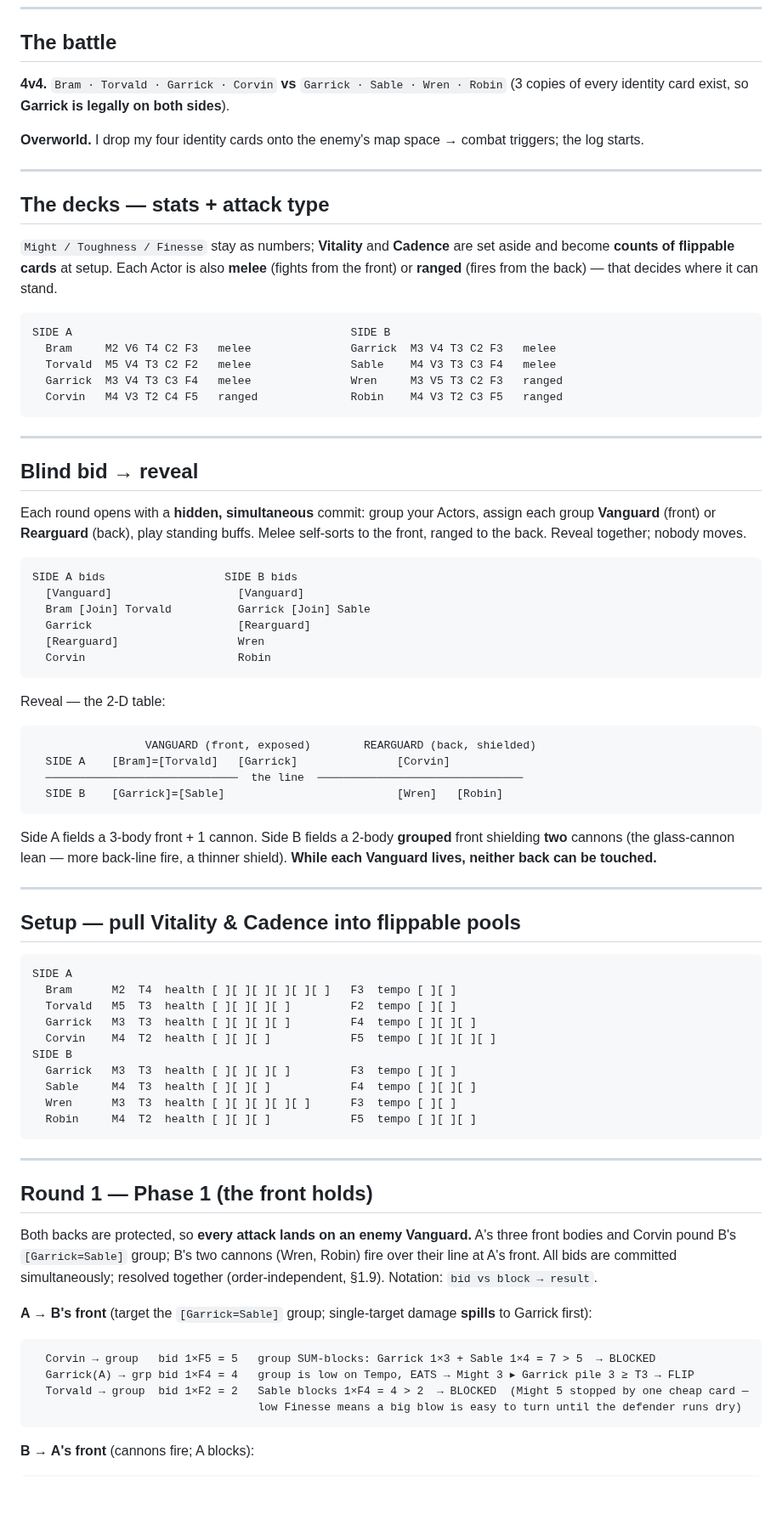
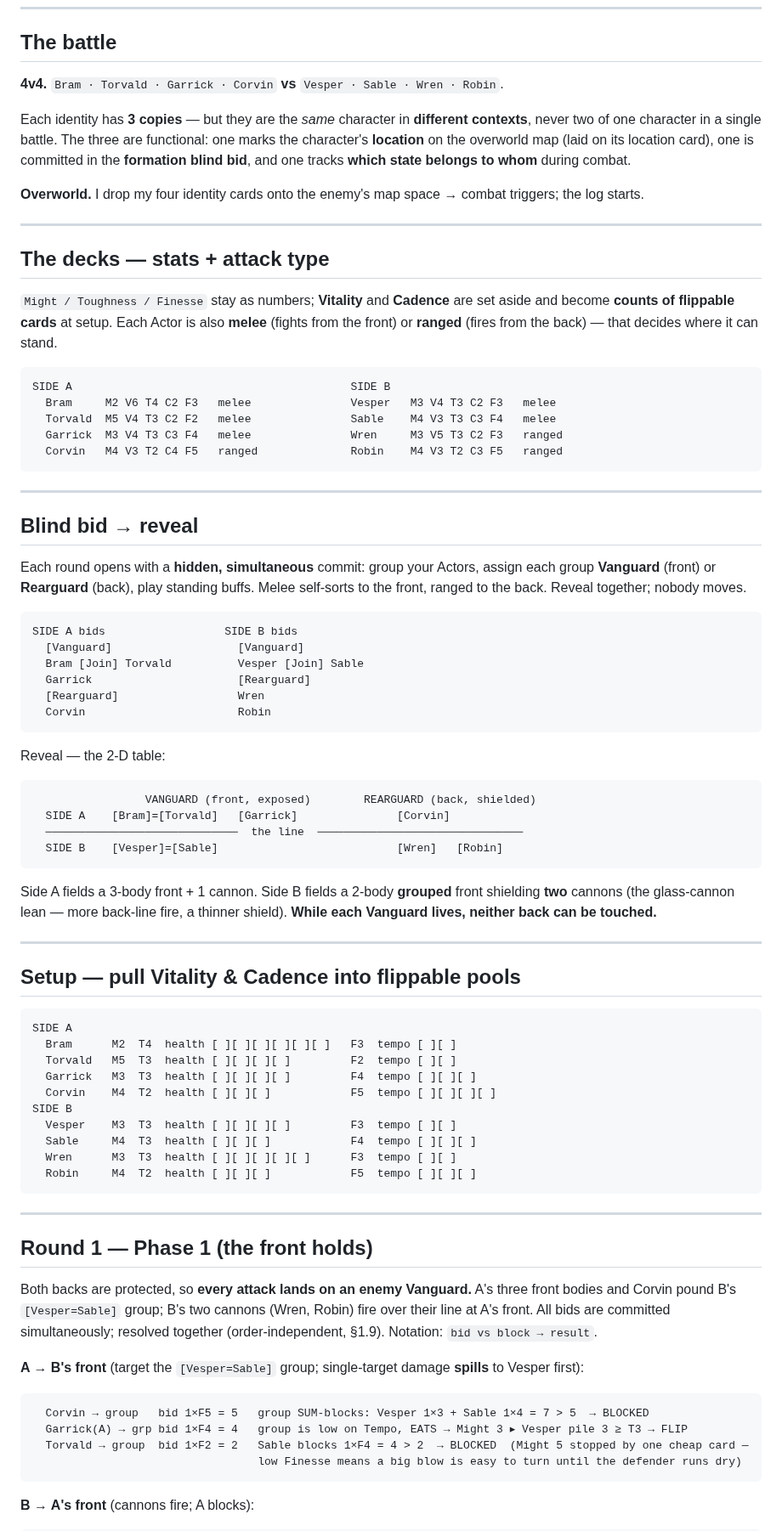
Before and after one commit to SeanShubin/boardgame, a Markdown page: log-driven/brainstorming/card-combat-round-4v4.md, the part around one of its changes. Shown at 85% size. Drawn GitHub-style; blank space fills up the shorter version.

Commit message:
Fixed identity card used twice in the same context

````diff
--- a/log-driven/brainstorming/card-combat-round-4v4.md
+++ b/log-driven/brainstorming/card-combat-round-4v4.md
@@ -18,8 +18,13 @@ is one Tempo bid (`cards × Finesse`); the defender must **strictly beat** it to
 
 ## The battle
 
-**4v4.** `Bram · Torvald · Garrick · Corvin` **vs** `Garrick · Sable · Wren · Robin`
-(3 copies of every identity card exist, so **Garrick is legally on both sides**).
+**4v4.** `Bram · Torvald · Garrick · Corvin` **vs** `Vesper · Sable · Wren · Robin`.
+
+Each identity has **3 copies** — but they are the *same* character in **different
+contexts**, never two of one character in a single battle. The three are functional:
+one marks the character's **location** on the overworld map (laid on its location
+card), one is committed in the **formation blind bid**, and one tracks **which state
+belongs to whom** during combat.
 
 **Overworld.** I drop my four identity cards onto the enemy's map space → combat
 triggers; the log starts.
@@ -35,7 +40,7 @@ can stand.
 
 ```
 SIDE A                                          SIDE B
-  Bram     M2 V6 T4 C2 F3   melee               Garrick  M3 V4 T3 C2 F3   melee
+  Bram     M2 V6 T4 C2 F3   melee               Vesper   M3 V4 T3 C2 F3   melee
   Torvald  M5 V4 T3 C2 F2   melee               Sable    M4 V3 T3 C3 F4   melee
   Garrick  M3 V4 T3 C3 F4   melee               Wren     M3 V5 T3 C2 F3   ranged
   Corvin   M4 V3 T2 C4 F5   ranged              Robin    M4 V3 T2 C3 F5   ranged
@@ -52,7 +57,7 @@ self-sorts to the front, ranged to the back. Reveal together; nobody moves.
 ```
 SIDE A bids                  SIDE B bids
   [Vanguard]                   [Vanguard]
-  Bram [Join] Torvald          Garrick [Join] Sable
+  Bram [Join] Torvald          Vesper [Join] Sable
   Garrick                      [Rearguard]
   [Rearguard]                  Wren
   Corvin                       Robin
@@ -64,7 +69,7 @@ Reveal — the 2-D table:
                  VANGUARD (front, exposed)        REARGUARD (back, shielded)
   SIDE A    [Bram]=[Torvald]   [Garrick]               [Corvin]
   ─────────────────────────────  the line  ───────────────────────────────
-  SIDE B    [Garrick]=[Sable]                          [Wren]   [Robin]
+  SIDE B    [Vesper]=[Sable]                           [Wren]   [Robin]
 ```
 
 Side A fields a 3-body front + 1 cannon. Side B fields a 2-body **grouped** front
@@ -82,7 +87,7 @@ SIDE A
   Garrick   M3  T3  health [ ][ ][ ][ ]         F4  tempo [ ][ ][ ]
   Corvin    M4  T2  health [ ][ ][ ]            F5  tempo [ ][ ][ ][ ]
 SIDE B
-  Garrick   M3  T3  health [ ][ ][ ][ ]         F3  tempo [ ][ ]
+  Vesper    M3  T3  health [ ][ ][ ][ ]         F3  tempo [ ][ ]
   Sable     M4  T3  health [ ][ ][ ]            F4  tempo [ ][ ][ ]
   Wren      M3  T3  health [ ][ ][ ][ ][ ]      F3  tempo [ ][ ]
   Robin     M4  T2  health [ ][ ][ ]            F5  tempo [ ][ ][ ]
@@ -93,16 +98,16 @@ SIDE B
 ## Round 1 — Phase 1 (the front holds)
 
 Both backs are protected, so **every attack lands on an enemy Vanguard.** A's three
-front bodies and Corvin pound B's `[Garrick=Sable]` group; B's two cannons (Wren,
+front bodies and Corvin pound B's `[Vesper=Sable]` group; B's two cannons (Wren,
 Robin) fire over their line at A's front. All bids are committed simultaneously;
 resolved together (order-independent, §1.9). Notation: `bid vs block → result`.
 
-**A → B's front** (target the `[Garrick=Sable]` group; single-target damage **spills**
-to Garrick first):
+**A → B's front** (target the `[Vesper=Sable]` group; single-target damage **spills**
+to Vesper first):
 
 ```
-  Corvin → group   bid 1×F5 = 5   group SUM-blocks: Garrick 1×3 + Sable 1×4 = 7 > 5  → BLOCKED
-  Garrick(A) → grp bid 1×F4 = 4   group is low on Tempo, EATS → Might 3 ▸ Garrick pile 3 ≥ T3 → FLIP
+  Corvin → group   bid 1×F5 = 5   group SUM-blocks: Vesper 1×3 + Sable 1×4 = 7 > 5  → BLOCKED
+  Garrick(A) → grp bid 1×F4 = 4   group is low on Tempo, EATS → Might 3 ▸ Vesper pile 3 ≥ T3 → FLIP
   Torvald → group  bid 1×F2 = 2   Sable blocks 1×F4 = 4 > 2  → BLOCKED  (Might 5 stopped by one cheap card —
                                   low Finesse means a big blow is easy to turn until the defender runs dry)
 ```
````
Also changed, not shown: other parts of log-driven/brainstorming/card-combat-round-4v4.md (+4 -4 lines).
